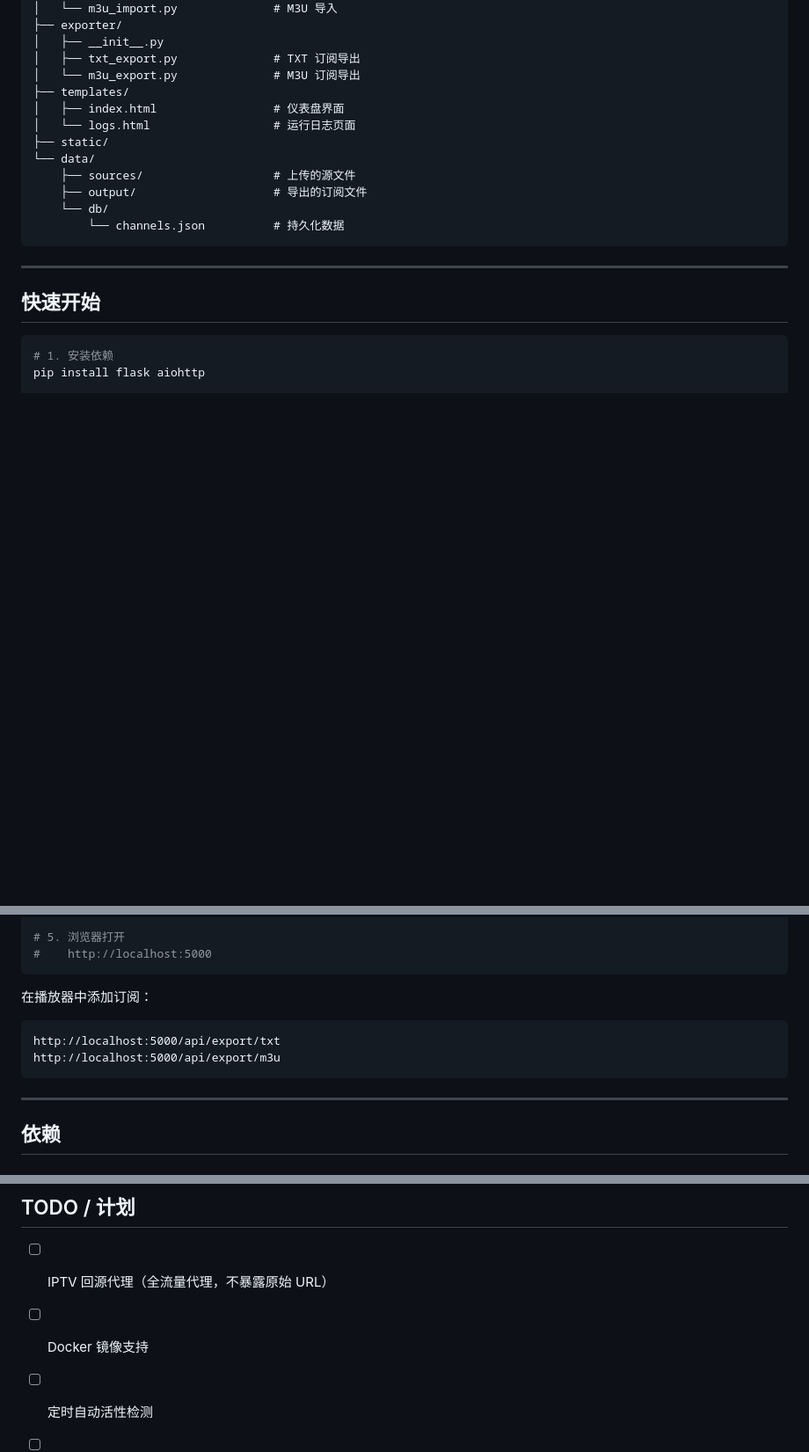
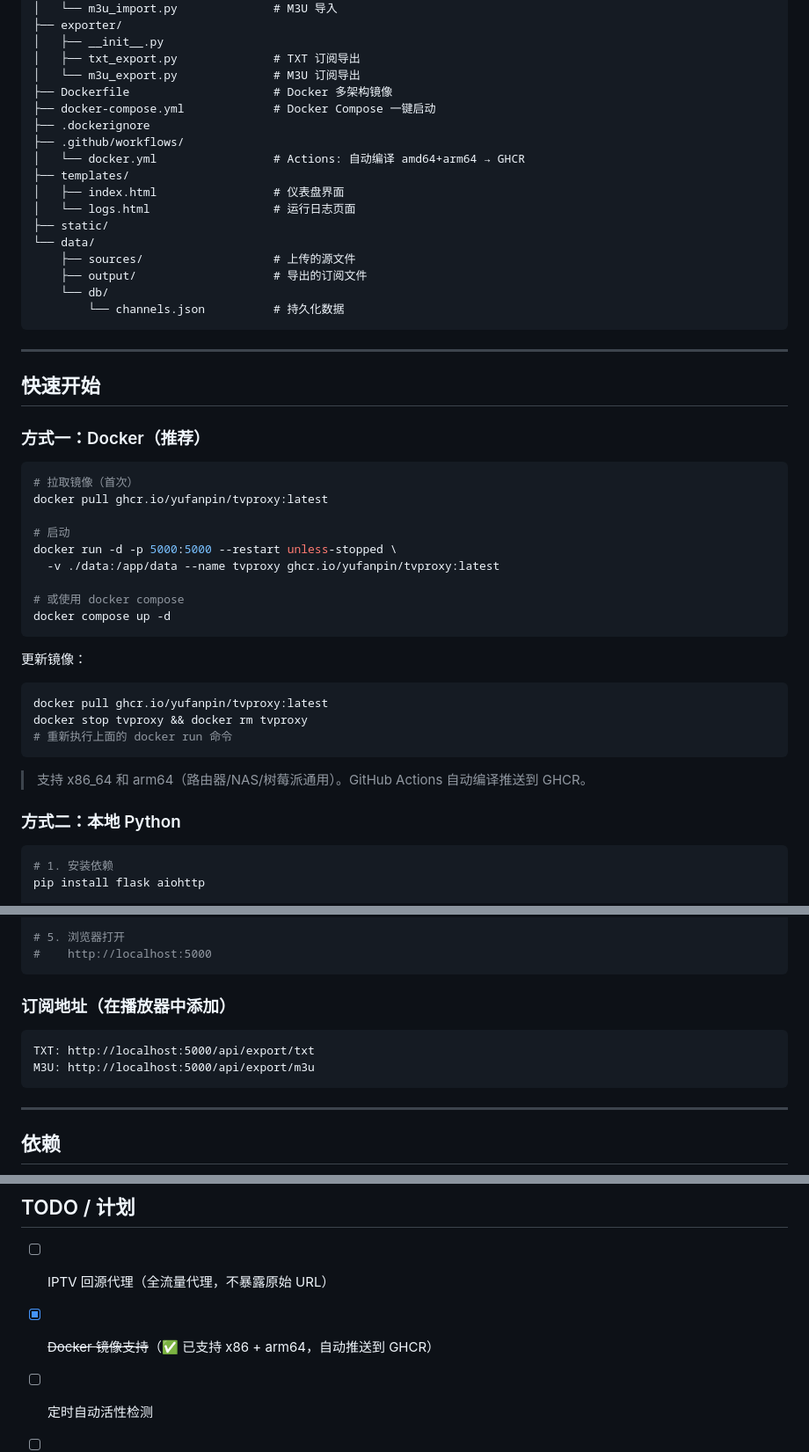
Before and after one commit to yufanpin/TVproxy, a Markdown page: README.md, 3 parts joined by grey strips. Shown at 88% size. GitHub-like rendering; blank space fills up the shorter version.

Commit message:
docs: update README with Docker usage and project structure

````diff
--- a/README.md
+++ b/README.md
@@ -129,6 +129,11 @@ TVproxy/
 │   ├── __init__.py
 │   ├── txt_export.py              # TXT 订阅导出
 │   └── m3u_export.py              # M3U 订阅导出
+├── Dockerfile                     # Docker 多架构镜像
+├── docker-compose.yml             # Docker Compose 一键启动
+├── .dockerignore
+├── .github/workflows/
+│   └── docker.yml                 # Actions: 自动编译 amd64+arm64 → GHCR
 ├── templates/
 │   ├── index.html                 # 仪表盘界面
 │   └── logs.html                  # 运行日志页面
@@ -143,6 +148,31 @@ TVproxy/
 ---
 
 ## 快速开始
+
+### 方式一：Docker（推荐）
+
+```bash
+# 拉取镜像（首次）
+docker pull ghcr.io/yufanpin/tvproxy:latest
+
+# 启动
+docker run -d -p 5000:5000 --restart unless-stopped \
+  -v ./data:/app/data --name tvproxy ghcr.io/yufanpin/tvproxy:latest
+
+# 或使用 docker compose
+docker compose up -d
+```
+
+更新镜像：
+```bash
+docker pull ghcr.io/yufanpin/tvproxy:latest
+docker stop tvproxy && docker rm tvproxy
+# 重新执行上面的 docker run 命令
+```
+
+> 支持 x86_64 和 arm64（路由器/NAS/树莓派通用）。GitHub Actions 自动编译推送到 GHCR。
+
+### 方式二：本地 Python
 
 ```bash
 # 1. 安装依赖
@@ -161,10 +191,11 @@ python app.py
 #    http://localhost:5000
 ```
 
-在播放器中添加订阅：
+### 订阅地址（在播放器中添加）
+
 ```
-http://localhost:5000/api/export/txt
-http://localhost:5000/api/export/m3u
+TXT: http://localhost:5000/api/export/txt
+M3U: http://localhost:5000/api/export/m3u
 ```
 
 ---
@@ -184,7 +215,7 @@ http://localhost:5000/api/export/m3u
 ## TODO / 计划
 
 - [ ] IPTV 回源代理（全流量代理，不暴露原始 URL）
-- [ ] Docker 镜像支持
+- [x] ~~Docker 镜像支持~~（✅ 已支持 x86 + arm64，自动推送到 GHCR）
 - [ ] 定时自动活性检测
 - [ ] 频道收藏/自定义排序
 - [ ] 多端口监听（HTTP/HTTPS）
````
